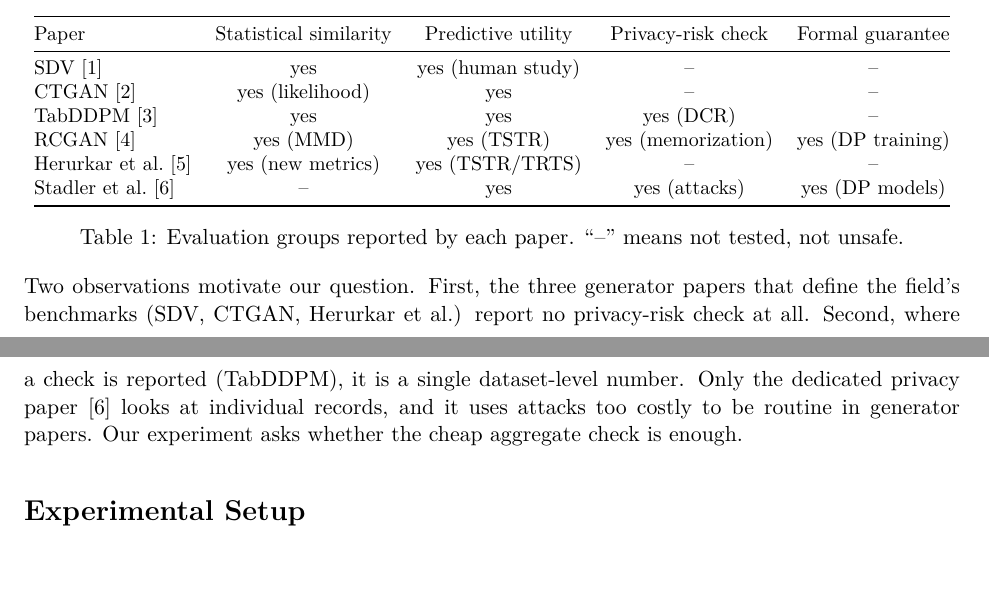
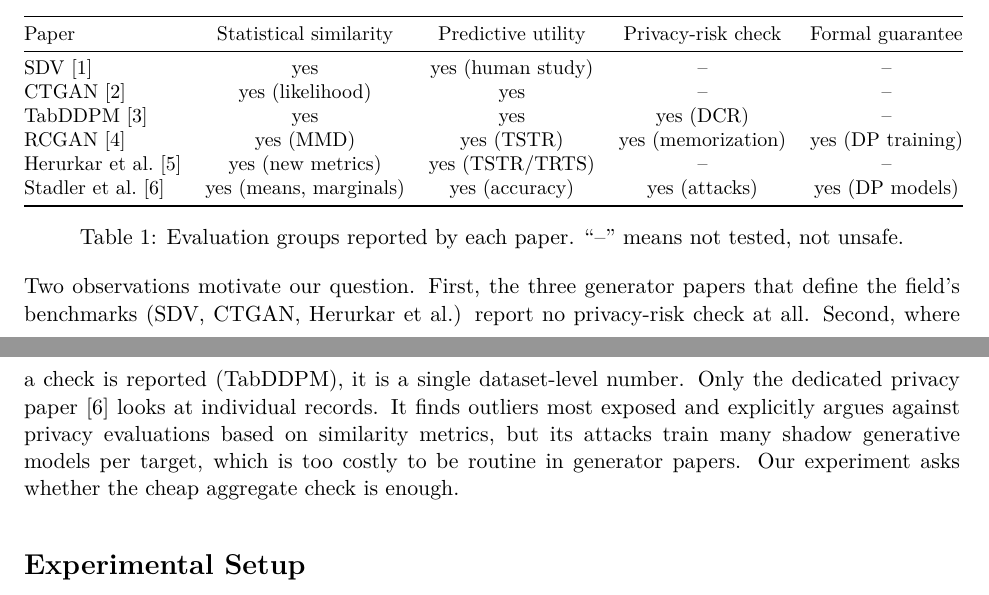
Before and after one commit to AQjc19/QJC-s-stats507-coursework-, a LaTeX document (synthetic_privacy_project/progress_report/progress_report.tex): two parts of pages 1 and 2 of 4, joined at a grey line, cut so that both start at the same text. Compiled offline with pdfLaTeX.

Commit message:
Correct Stadler et al. row in literature table after checking full text
Co-Authored-By: Claude Opus 5.5 <noreply@anthropic.com>
Claude-Session: https://claude.ai/code/session_01Dhp8ryz2NNCwpqmGzFhocD

```diff
--- a/synthetic_privacy_project/progress_report/progress_report.tex
+++ b/synthetic_privacy_project/progress_report/progress_report.tex
@@ -50,14 +50,14 @@ CTGAN~[2] & yes (likelihood) & yes & -- & -- \\
 TabDDPM~[3] & yes & yes & yes (DCR) & -- \\
 RCGAN~[4] & yes (MMD) & yes (TSTR) & yes (memorization) & yes (DP training) \\
 Herurkar et al.~[5] & yes (new metrics) & yes (TSTR/TRTS) & -- & -- \\
-Stadler et al.~[6] & -- & yes & yes (attacks) & yes (DP models) \\
+Stadler et al.~[6] & yes (means, marginals) & yes (accuracy) & yes (attacks) & yes (DP models) \\
 \bottomrule
 \end{tabular}
 \caption{Evaluation groups reported by each paper. ``--'' means not tested, not unsafe.}
 \label{tab:lit}
 \end{table}
 
-Two observations motivate our question. First, the three generator papers that define the field's benchmarks (SDV, CTGAN, Herurkar et al.) report no privacy-risk check at all. Second, where a check is reported (TabDDPM), it is a single dataset-level number. Only the dedicated privacy paper~[6] looks at individual records, and it uses attacks too costly to be routine in generator papers. Our experiment asks whether the cheap aggregate check is enough.
+Two observations motivate our question. First, the three generator papers that define the field's benchmarks (SDV, CTGAN, Herurkar et al.) report no privacy-risk check at all. Second, where a check is reported (TabDDPM), it is a single dataset-level number. Only the dedicated privacy paper~[6] looks at individual records. It finds outliers most exposed and explicitly argues against privacy evaluations based on similarity metrics, but its attacks train many shadow generative models per target, which is too costly to be routine in generator papers. Our experiment asks whether the cheap aggregate check is enough.
 
 \section*{Experimental Setup}
 
```
Also changed, not shown: synthetic_privacy_project/progress_report/progress_report.pdf.
